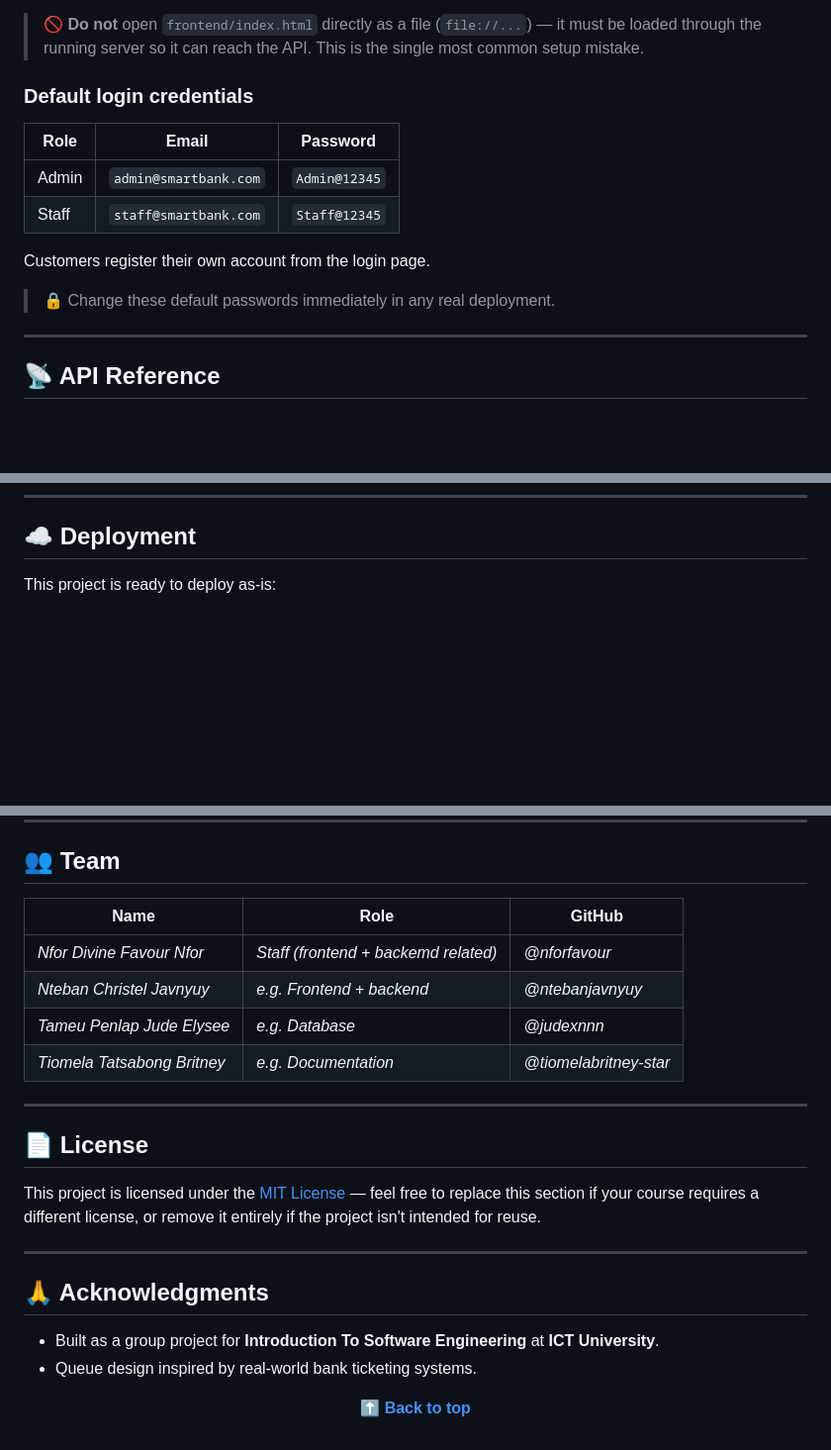
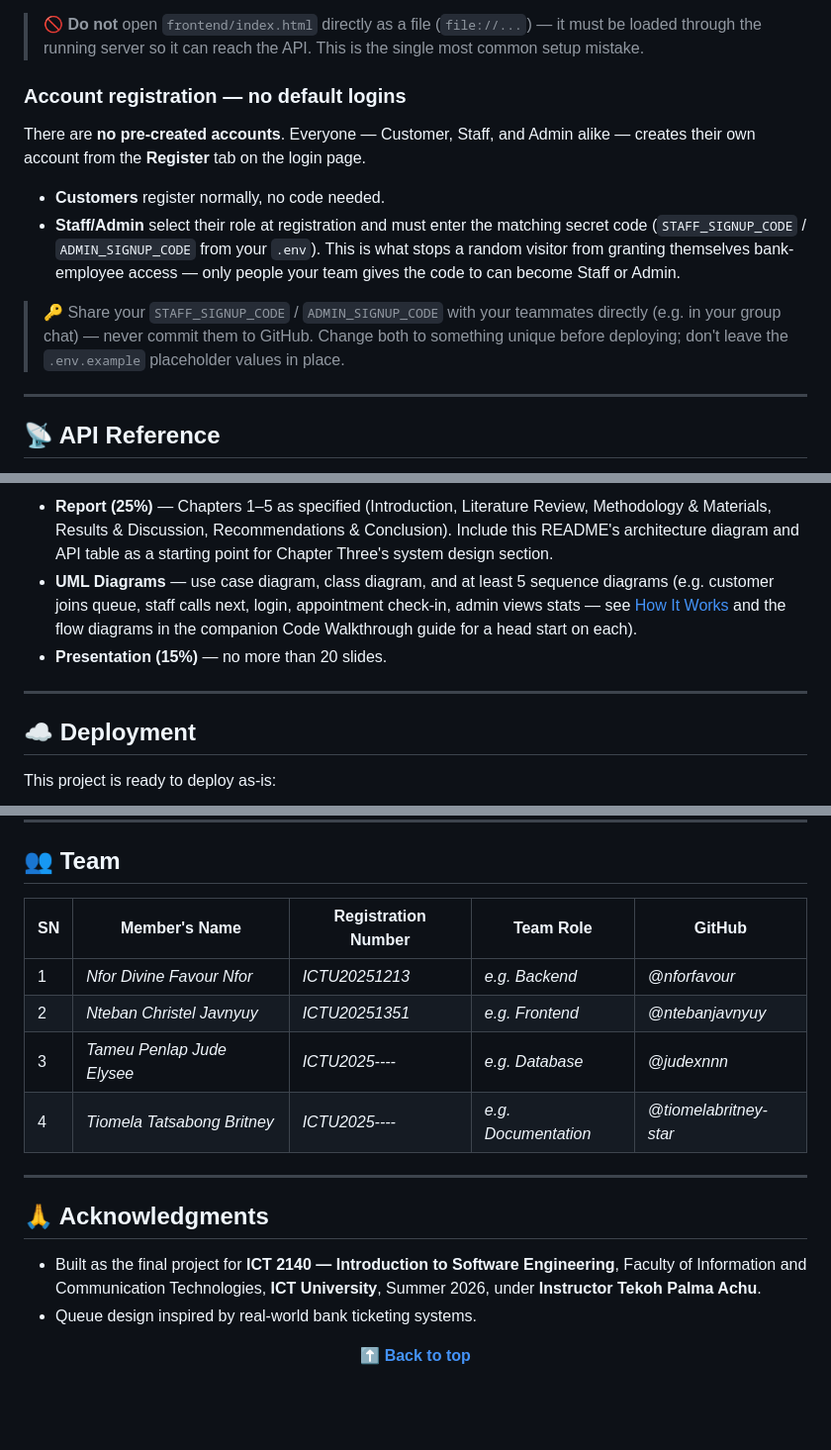
Before and after one commit to nforfavour/SmartBank-Queue-Management-System, a Markdown page: README.md, 3 parts joined by grey strips. Shown at 99% size. Rendered like a GitHub page; blank space fills up the shorter version.

```diff
--- a/README.md
+++ b/README.md
@@ -207,16 +227,23 @@ Visit **[http://localhost:4000](http://localhost:4000)** in your browser.
 > it must be loaded through the running server so it can reach the API.
 > This is the single most common setup mistake.
 
-### Default login credentials
+### Account registration — no default logins
 
-| Role | Email | Password |
-|---|---|---|
-| Admin | `admin@smartbank.com` | `Admin@12345` |
-| Staff | `staff@smartbank.com` | `Staff@12345` |
+There are **no pre-created accounts**. Everyone — Customer, Staff, and Admin
+alike — creates their own account from the **Register** tab on the login
+page.
 
-Customers register their own account from the login page.
+- **Customers** register normally, no code needed.
+- **Staff/Admin** select their role at registration and must enter the
+  matching secret code (`STAFF_SIGNUP_CODE` / `ADMIN_SIGNUP_CODE` from your
+  `.env`). This is what stops a random visitor from granting themselves
+  bank-employee access — only people your team gives the code to can become
+  Staff or Admin.
 
-> 🔒 Change these default passwords immediately in any real deployment.
+> 🔑 Share your `STAFF_SIGNUP_CODE` / `ADMIN_SIGNUP_CODE` with your teammates
+> directly (e.g. in your group chat) — never commit them to GitHub. Change
+> both to something unique before deploying; don't leave the `.env.example`
+> placeholder values in place.
 
 ---
 
@@ -320,3 +431,16 @@ alongside this repository.
+- **Report (25%)** — Chapters 1–5 as specified (Introduction, Literature
+  Review, Methodology & Materials, Results & Discussion, Recommendations &
+  Conclusion). Include this README's architecture diagram and API table as
+  a starting point for Chapter Three's system design section.
+- **UML Diagrams** — use case diagram, class diagram, and at least 5
+  sequence diagrams (e.g. customer joins queue, staff calls next, login,
+  appointment check-in, admin views stats — see [How It Works](#-how-it-works-high-level)
+  and the flow diagrams in the companion Code Walkthrough guide for a head
+  start on each).
+- **Presentation (15%)** — no more than 20 slides.
+
+---
+
 ## ☁️ Deployment
 
 This project is ready to deploy as-is:
@@ -365,27 +489,22 @@ Please avoid committing directly to `main`.
 
 ## 👥 Team
 
-| Name | Role | GitHub |
-|---|---|---|
-| _Nfor Divine Favour Nfor_ | _Staff (frontend + backemd related)_ | _@nforfavour_ |
-| _Nteban Christel Javnyuy_ | _e.g. Frontend + backend_ | _@ntebanjavnyuy_ |
-| _Tameu Penlap Jude Elysee_ | _e.g. Database_ | _@judexnnn_ |
-| _Tiomela Tatsabong Britney_ | _e.g. Documentation_ | _@tiomelabritney-star_ |
+| SN | Member's Name | Registration Number | Team Role | GitHub |
+|---|---|---|---|---|
+| 1 | _Nfor Divine Favour Nfor_ | _ICTU20251213_ | _e.g. Backend_ | _@nforfavour_ |
+| 2 | _Nteban Christel Javnyuy_ | _ICTU20251351_ | _e.g. Frontend_ | _@ntebanjavnyuy_ |
+| 3 | _Tameu Penlap Jude Elysee_ | _ICTU2025----_ | _e.g. Database_ | _@judexnnn_ |
+| 4 | _Tiomela Tatsabong Britney_ | _ICTU2025----_ | _e.g. Documentation_ | _@tiomelabritney-star_ |
 
 
----
-
-## 📄 License
-
-This project is licensed under the [MIT License](LICENSE) — feel free to replace
-this section if your course requires a different license, or remove it entirely
-if the project isn't intended for reuse.
 
 ---
 
 ## 🙏 Acknowledgments
 
-- Built as a group project for **Introduction To Software Engineering** at **ICT University**.
+- Built as the final project for **ICT 2140 — Introduction to Software
+  Engineering**, Faculty of Information and Communication Technologies,
+  **ICT University**, Summer 2026, under **Instructor Tekoh Palma Achu**.
 - Queue design inspired by real-world bank ticketing systems.
 
 <div align="center">
```
Also changed, not shown: other parts of README.md (+108 -4 lines).
